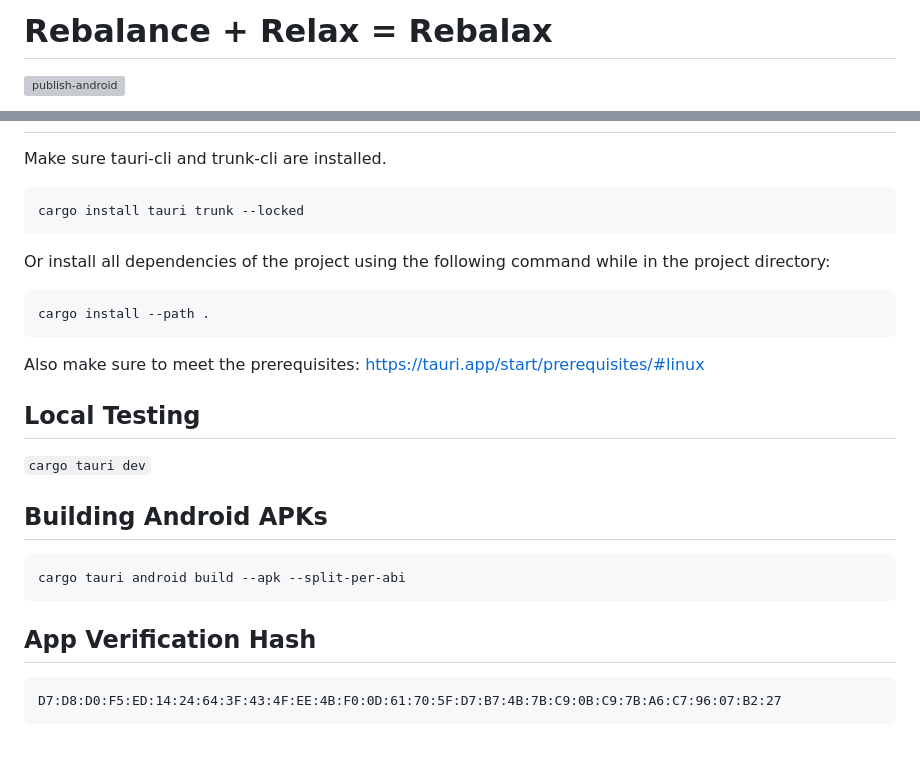
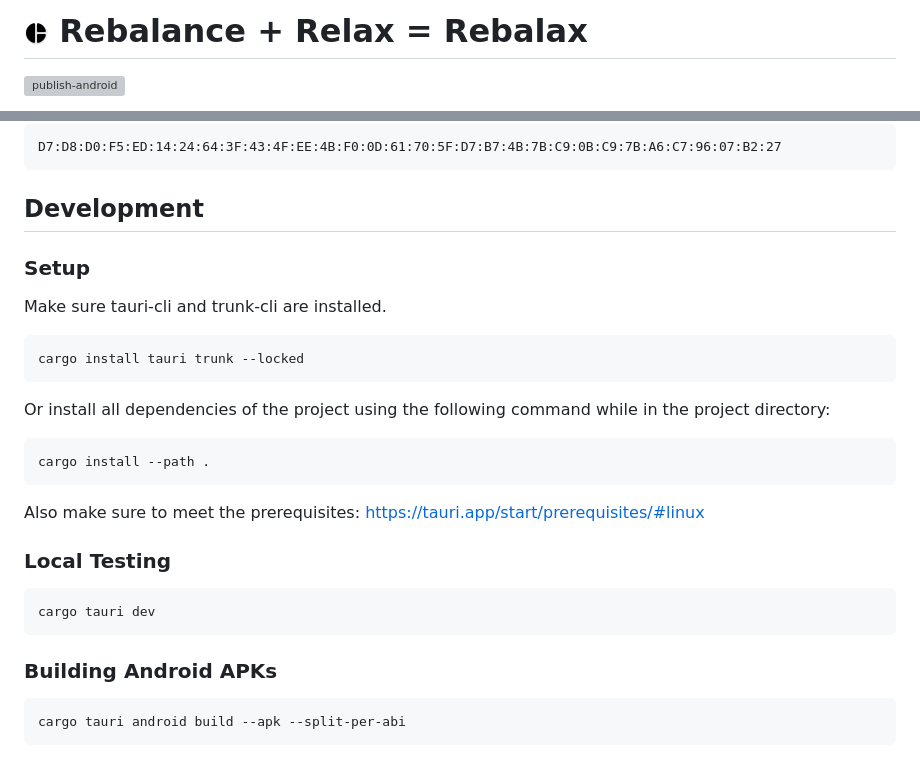
Before and after one commit to reifenrath-dev/rebalax, a Markdown page: README.md, 2 parts joined by grey strips. Rendered like a GitHub page; pictures changed too: assets/icon-192.png (added); grey boxes are pictures that could not be loaded.

````diff
--- a/README.md
+++ b/README.md
@@ -1,4 +1,4 @@
-# Rebalance + Relax = Rebalax
+# <img src="assets/icon-192.png" height="24" alt="App Icon"> Rebalance + Relax = Rebalax
 
 [![publish-android](https://github.com/reifenrath-dev/rebalax/actions/workflows/android.yml/badge.svg)](https://github.com/reifenrath-dev/rebalax/actions/workflows/android.yml)
 
@@ -6,3 +19,9 @@
+```
+D7:D8:D0:F5:ED:14:24:64:3F:43:4F:EE:4B:F0:0D:61:70:5F:D7:B7:4B:7B:C9:0B:C9:7B:A6:C7:96:07:B2:27
+```
+
+## Development
+### Setup
 
 Make sure tauri-cli and trunk-cli are installed.
 
@@ -17,18 +36,14 @@ cargo install --path .
 
 Also make sure to meet the prerequisites: https://tauri.app/start/prerequisites/#linux
 
-## Local Testing
+### Local Testing
 
-`cargo tauri dev`
+```shell
+cargo tauri dev
+```
 
-## Building Android APKs
+### Building Android APKs
 
 ```shell
 cargo tauri android build --apk --split-per-abi
 ```
-
-## App Verification Hash
-
-```
-D7:D8:D0:F5:ED:14:24:64:3F:43:4F:EE:4B:F0:0D:61:70:5F:D7:B7:4B:7B:C9:0B:C9:7B:A6:C7:96:07:B2:27
-```
````
Also changed, not shown: other parts of README.md (+14 -1 lines), assets/badge_github.png (added), assets/badge_obtainium.png (added), assets/buy-sell.png (added), assets/buy.png (added), assets/sell.png (added).
